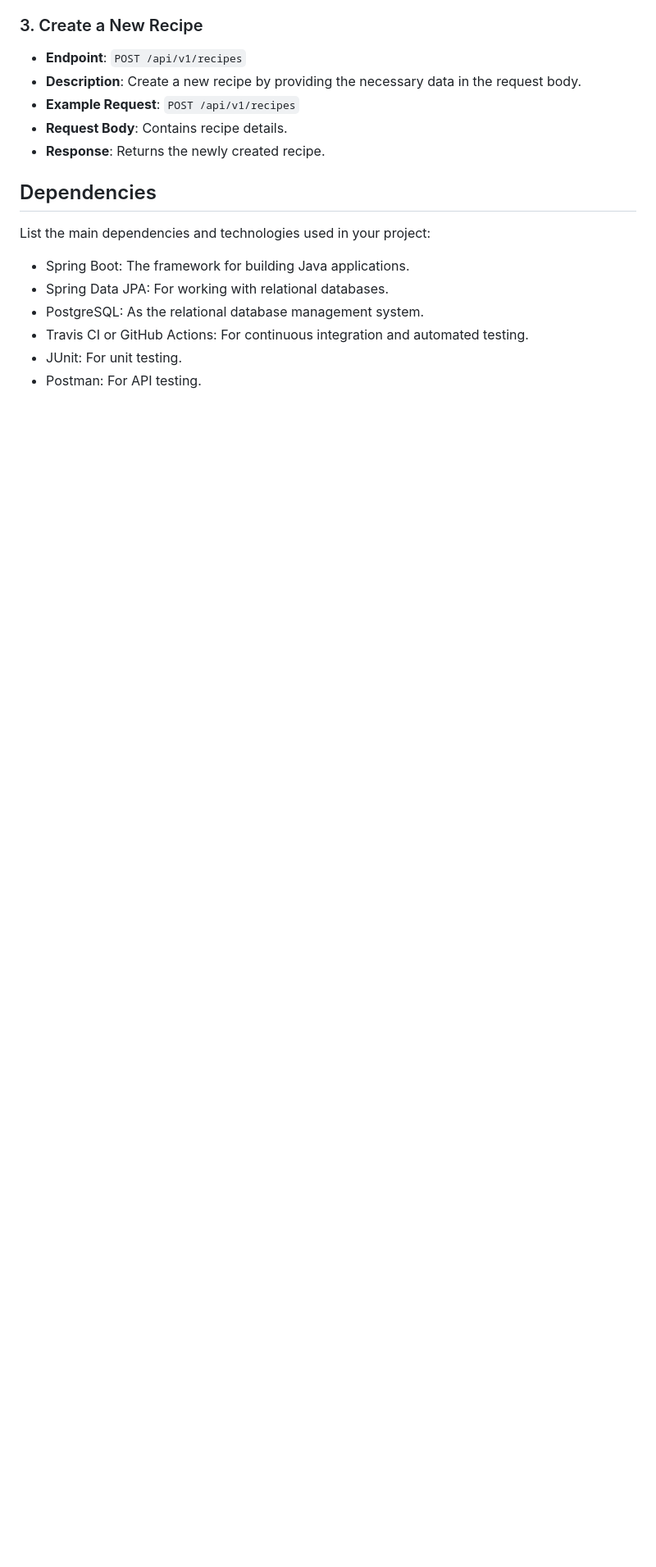
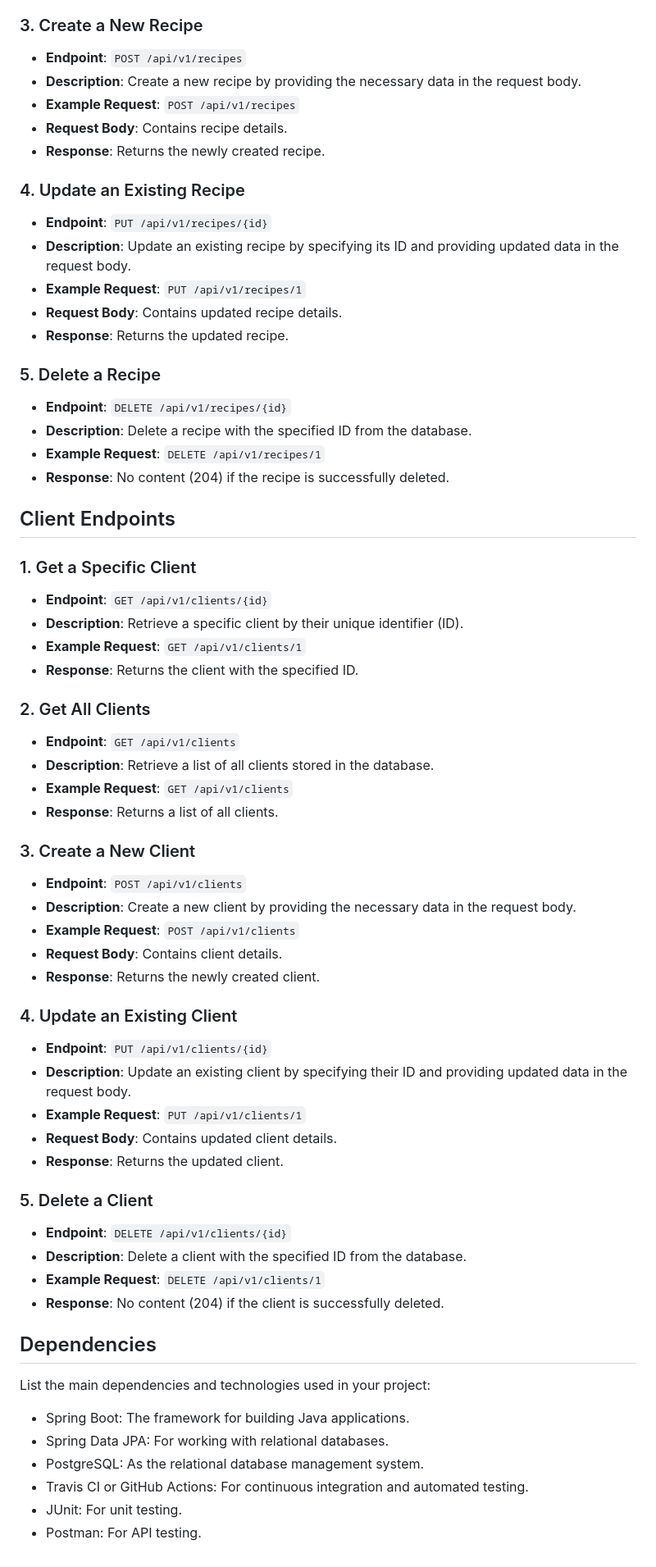
Before and after one commit to vedangiwagh/Sparks, a Markdown page: README.md, the part around the change. Shown at 82% size. Rendered like a GitHub page; blank space fills up the shorter version.

```diff
--- a/README.md
+++ b/README.md
@@ -228,6 +228,61 @@ The API follows standard HTTP status codes for error responses. In case of an er
 - **Request Body**: Contains recipe details.
 - **Response**: Returns the newly created recipe.
 
+### 4. Update an Existing Recipe
+
+- **Endpoint**: `PUT /api/v1/recipes/{id}`
+- **Description**: Update an existing recipe by specifying its ID and providing updated data in the request body.
+- **Example Request**: `PUT /api/v1/recipes/1`
+- **Request Body**: Contains updated recipe details.
+- **Response**: Returns the updated recipe.
+
+### 5. Delete a Recipe
+
+- **Endpoint**: `DELETE /api/v1/recipes/{id}`
+- **Description**: Delete a recipe with the specified ID from the database.
+- **Example Request**: `DELETE /api/v1/recipes/1`
+- **Response**: No content (204) if the recipe is successfully deleted.
+
+## Client Endpoints
+
+### 1. Get a Specific Client
+
+- **Endpoint**: `GET /api/v1/clients/{id}`
+- **Description**: Retrieve a specific client by their unique identifier (ID).
+- **Example Request**: `GET /api/v1/clients/1`
+- **Response**: Returns the client with the specified ID.
+
+### 2. Get All Clients
+
+- **Endpoint**: `GET /api/v1/clients`
+- **Description**: Retrieve a list of all clients stored in the database.
+- **Example Request**: `GET /api/v1/clients`
+- **Response**: Returns a list of all clients.
+
+### 3. Create a New Client
+
+- **Endpoint**: `POST /api/v1/clients`
+- **Description**: Create a new client by providing the necessary data in the request body.
+- **Example Request**: `POST /api/v1/clients`
+- **Request Body**: Contains client details.
+- **Response**: Returns the newly created client.
+
+### 4. Update an Existing Client
+
+- **Endpoint**: `PUT /api/v1/clients/{id}`
+- **Description**: Update an existing client by specifying their ID and providing updated data in the request body.
+- **Example Request**: `PUT /api/v1/clients/1`
+- **Request Body**: Contains updated client details.
+- **Response**: Returns the updated client.
+
+### 5. Delete a Client
+
+- **Endpoint**: `DELETE /api/v1/clients/{id}`
+- **Description**: Delete a client with the specified ID from the database.
+- **Example Request**: `DELETE /api/v1/clients/1`
+- **Response**: No content (204) if the client is successfully deleted.
+
+
 ## Dependencies
 
 List the main dependencies and technologies used in your project:
```
